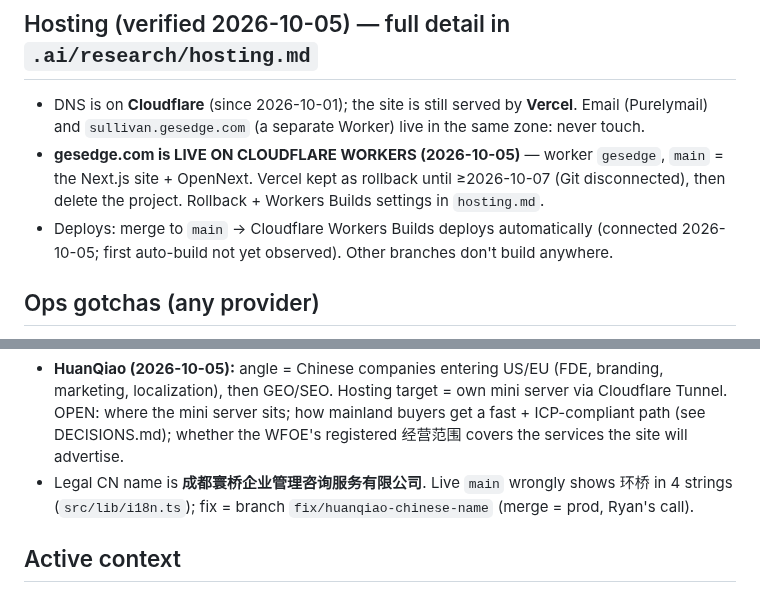
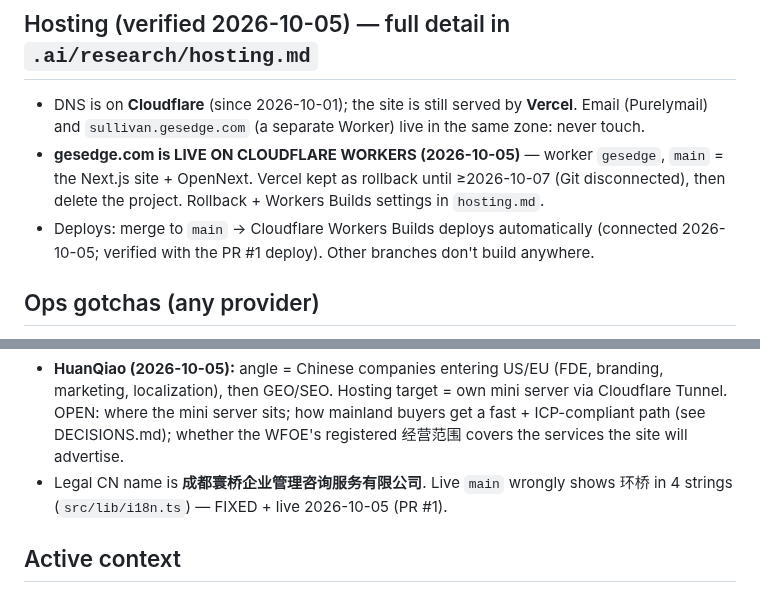
Before and after one commit to rskrny/gesedge, a Markdown page: .ai/STATE.md, 2 parts joined by grey strips. Drawn GitHub-style.

Commit message:
docs: first auto-deploy verified (PR #1, 寰桥 fix live)
Co-Authored-By: Claude Opus 5.5 <noreply@anthropic.com>

```diff
--- a/.ai/STATE.md
+++ b/.ai/STATE.md
@@ -34,7 +34,7 @@ foundation build is on a preview URL; its v0 hero/work section are placeholders
   Next.js site + OpenNext. Vercel kept as rollback until ≥2026-10-07 (Git disconnected), then
   delete the project. Rollback + Workers Builds settings in `hosting.md`.
 - Deploys: merge to `main` → Cloudflare Workers Builds deploys automatically (connected
-  2026-10-05; first auto-build not yet observed). Other branches don't build anywhere.
+  2026-10-05; verified with the PR #1 deploy). Other branches don't build anywhere.
 
 ## Ops gotchas (any provider)
 - **Ryan's system proxy (`HTTP(S)_PROXY/ALL_PROXY=http://192.168.1.30:20170`, no localhost
@@ -55,7 +55,7 @@ foundation build is on a preview URL; its v0 hero/work section are placeholders
   the mini server sits; how mainland buyers get a fast + ICP-compliant path (see DECISIONS.md);
   whether the WFOE's registered 经营范围 covers the services the site will advertise.
 - Legal CN name is **成都寰桥企业管理咨询服务有限公司**. Live `main` wrongly shows 环桥 in 4 strings
-  (`src/lib/i18n.ts`); fix = branch `fix/huanqiao-chinese-name` (merge = prod, Ryan's call).
+  (`src/lib/i18n.ts`) — FIXED + live 2026-10-05 (PR #1).
 
 ## Active context
 - Scene code: `src/islands/router-scene/` · scroll/beats: `src/scripts/scroll.ts` · page:
```
Also changed, not shown: .ai/research/hosting.md (+1 -1 lines).
